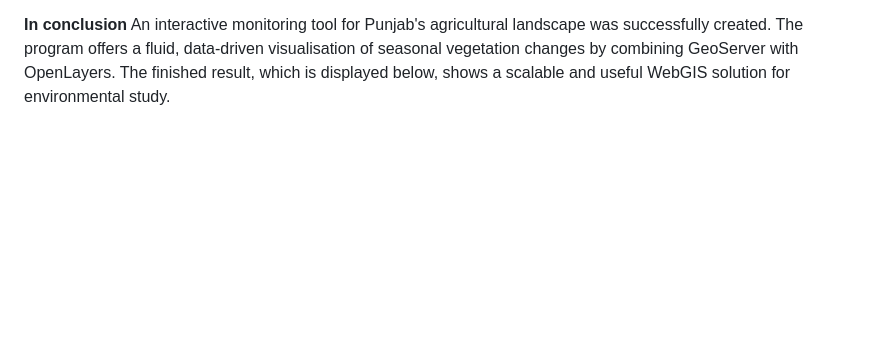
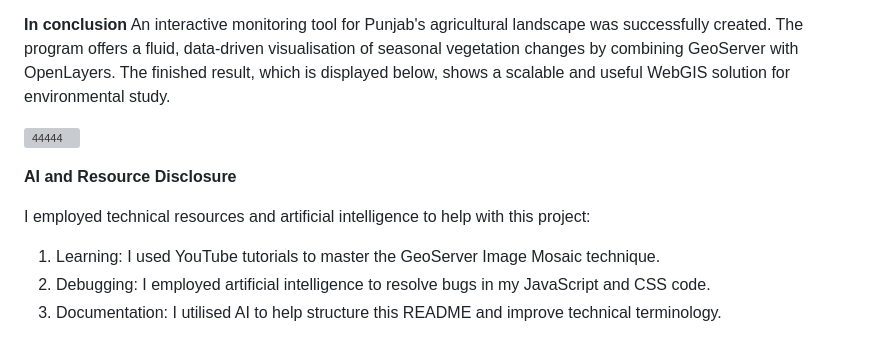
Before and after one commit to miraclechinwe/Final-Project-WebGIS_Owhorji-Miracle-Chinwe, a Markdown page: README.md, the part around the change. Rendered like a GitHub page; blank space fills up the shorter version; grey boxes are pictures that could not be loaded.

Commit message:
Update README
Added a section on AI and resource disclosure, detailing the use of tutorials and AI in the project.

```diff
--- a/README.md
+++ b/README.md
@@ -69,3 +69,13 @@ I also Wrote the Time Logic: I wrote the slider and play/pause buttons to update
 
 **In conclusion**
 An interactive monitoring tool for Punjab's agricultural landscape was successfully created. The program offers a fluid, data-driven visualisation of seasonal vegetation changes by combining GeoServer with OpenLayers. The finished result, which is displayed below, shows a scalable and useful WebGIS solution for environmental study.
+
+![44444](https://github.com/user-attachments/assets/e83c403e-9ee1-4aa2-8542-f1ffe935d321)
+
+**AI and Resource Disclosure**
+
+I employed technical resources and artificial intelligence to help with this project:
+
+1. Learning: I used YouTube tutorials to master the GeoServer Image Mosaic technique.
+2. Debugging: I employed artificial intelligence to resolve bugs in my JavaScript and CSS code.
+3. Documentation: I utilised AI to help structure this README and improve technical terminology.
```
